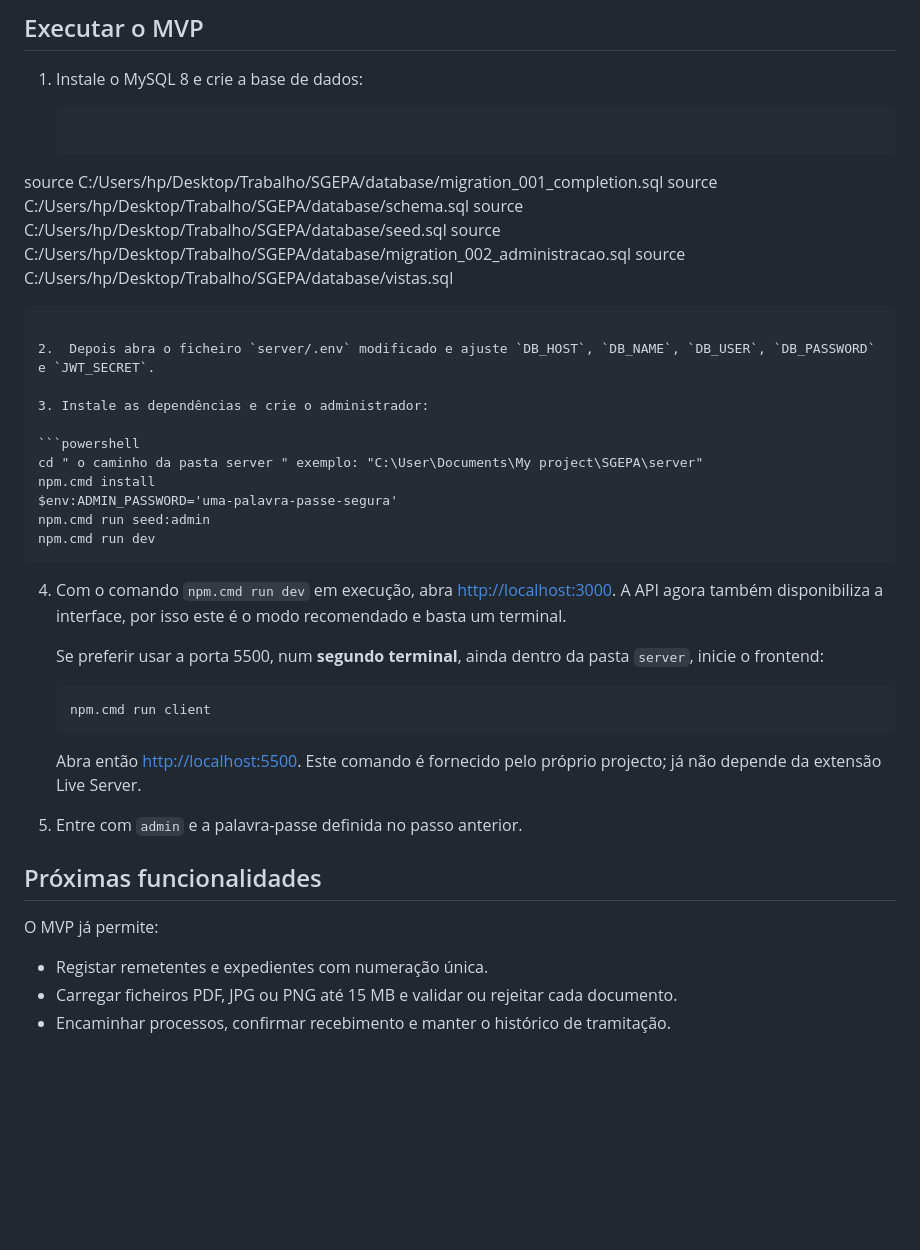
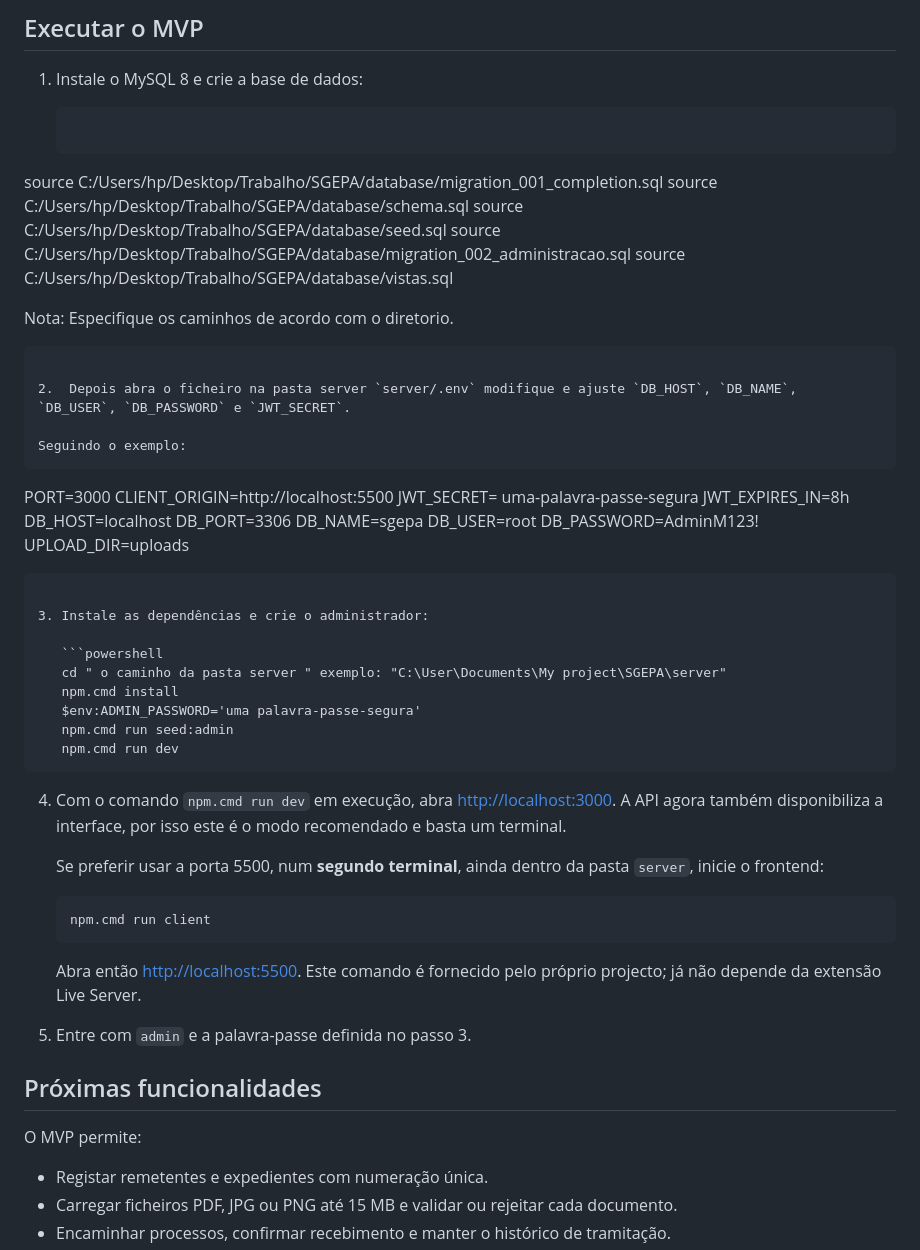
Before and after one commit to Manuel028/projeto_sgepa, a Markdown page: README.md, the part around the change. Drawn GitHub-style; blank space fills up the shorter version.

````diff
--- a/README.md
+++ b/README.md
@@ -19,6 +19,7 @@ Base de análise e desenvolvimento do SGEPA como aplicação web.
 
 1. Instale o MySQL 8 e crie a base de dados:
 
+
    ```mysql_commands line
 source C:/Users/hp/Desktop/Trabalho/SGEPA/database/migration_001_completion.sql
 source C:/Users/hp/Desktop/Trabalho/SGEPA/database/schema.sql
@@ -26,16 +27,31 @@ source C:/Users/hp/Desktop/Trabalho/SGEPA/database/seed.sql
 source C:/Users/hp/Desktop/Trabalho/SGEPA/database/migration_002_administracao.sql
 source C:/Users/hp/Desktop/Trabalho/SGEPA/database/vistas.sql
 
+Nota: Especifique os caminhos de acordo com o diretorio.
    ```
 
-2.  Depois abra o ficheiro `server/.env` modificado e ajuste `DB_HOST`, `DB_NAME`, `DB_USER`, `DB_PASSWORD` e `JWT_SECRET`.
+2.  Depois abra o ficheiro na pasta server `server/.env` modifique e ajuste `DB_HOST`, `DB_NAME`, `DB_USER`, `DB_PASSWORD` e `JWT_SECRET`.
+
+Seguindo o exemplo:
+```
+PORT=3000
+CLIENT_ORIGIN=http://localhost:5500
+JWT_SECRET= uma-palavra-passe-segura
+JWT_EXPIRES_IN=8h
+DB_HOST=localhost
+DB_PORT=3306
+DB_NAME=sgepa
+DB_USER=root
+DB_PASSWORD=AdminM123!
+UPLOAD_DIR=uploads
+```
 
 3. Instale as dependências e crie o administrador:
 
    ```powershell
    cd " o caminho da pasta server " exemplo: "C:\User\Documents\My project\SGEPA\server"
    npm.cmd install
-   $env:ADMIN_PASSWORD='uma-palavra-passe-segura'
+   $env:ADMIN_PASSWORD='uma palavra-passe-segura'
    npm.cmd run seed:admin
    npm.cmd run dev
    ```
@@ -49,11 +65,11 @@ source C:/Users/hp/Desktop/Trabalho/SGEPA/database/vistas.sql
    ```
 
    Abra então [http://localhost:5500](http://localhost:5500). Este comando é fornecido pelo próprio projecto; já não depende da extensão Live Server.
-5. Entre com `admin` e a palavra-passe definida no passo anterior.
+5. Entre com `admin` e a palavra-passe definida no passo 3.
 
 ## Próximas funcionalidades
 
-O MVP já permite:
+O MVP permite:
 
 - Registar remetentes e expedientes com numeração única.
 - Carregar ficheiros PDF, JPG ou PNG até 15 MB e validar ou rejeitar cada documento.
````
